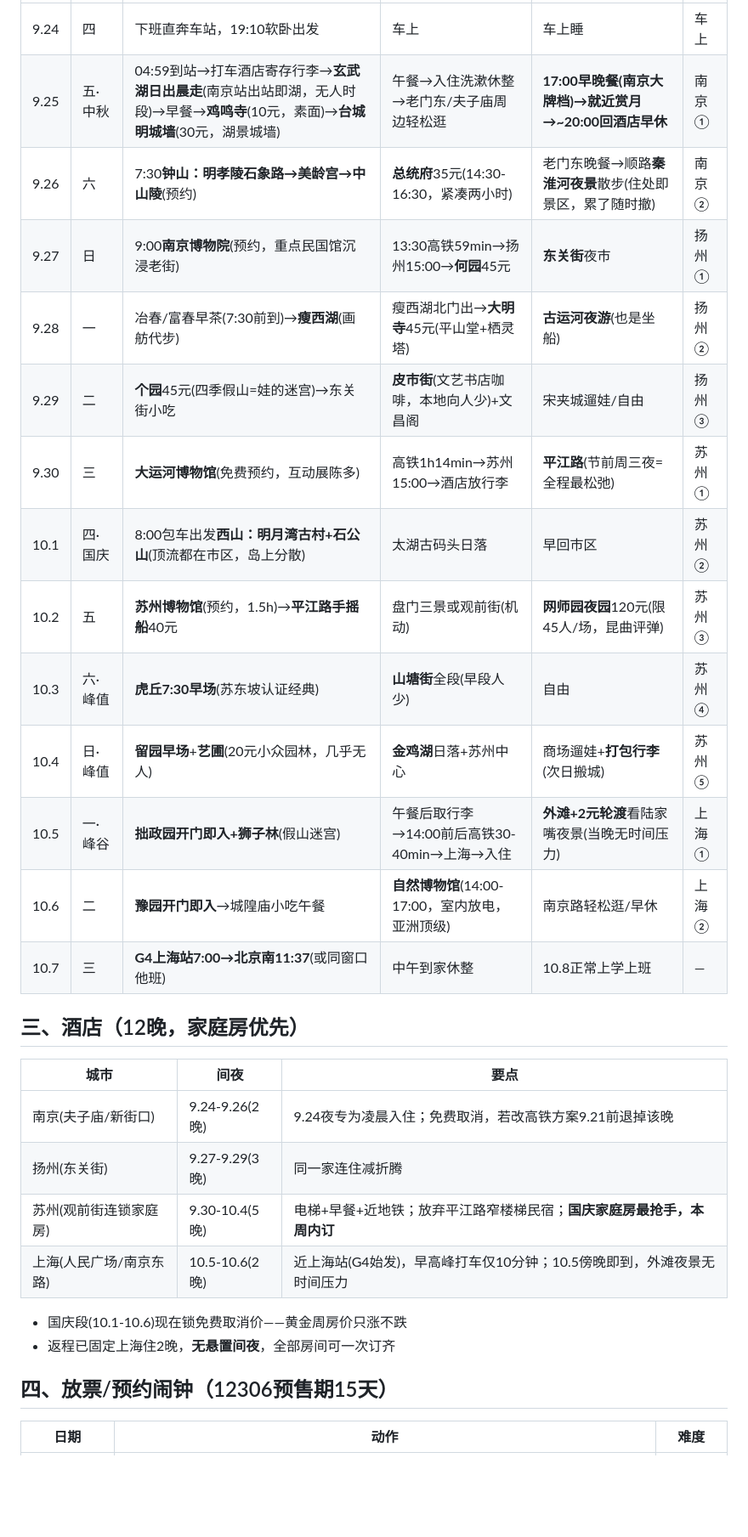
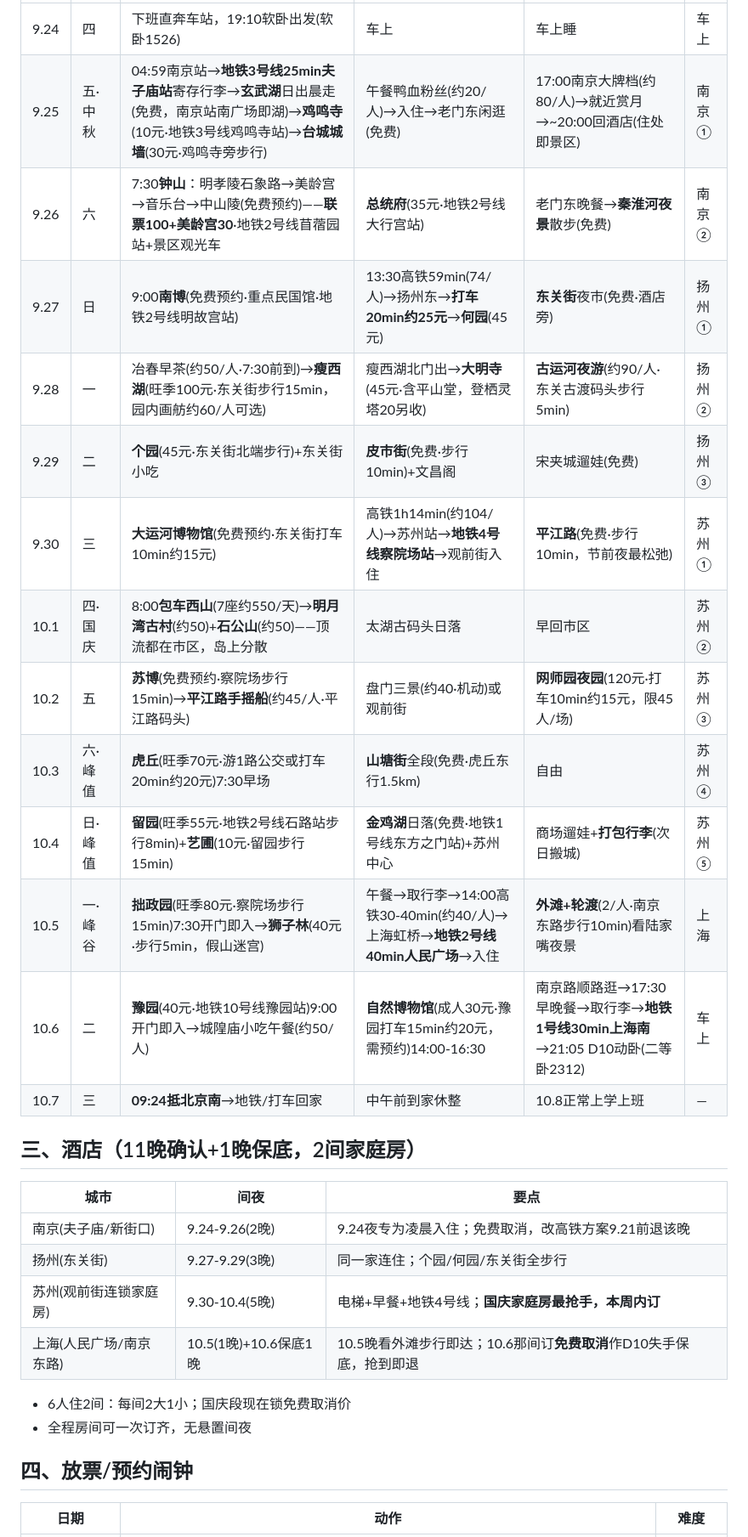
Before and after one commit to yuqiangcn/yuqiangcn.github.io, a Markdown page: world-trip-plan/江苏/江苏_PLAN.md, the part around one of its changes. Shown at 85% size. Drawn GitHub-style; blank space fills up the shorter version.

```diff
--- a/world-trip-plan/江苏/江苏_PLAN.md
+++ b/world-trip-plan/江苏/江苏_PLAN.md
@@ -21,30 +31,30 @@
 |---|---|---|---|---|---|
-| 9.24 | 四 | 下班直奔车站，19:10软卧出发 | 车上 | 车上睡 | 车上 |
-| 9.25 | 五·中秋 | 04:59到站→打车酒店寄存行李→**玄武湖日出晨走**(南京站出站即湖，无人时段)→早餐→**鸡鸣寺**(10元，素面)→**台城明城墙**(30元，湖景城墙) | 午餐→入住洗漱休整→老门东/夫子庙周边轻松逛 | **17:00早晚餐(南京大牌档)→就近赏月→~20:00回酒店早休** | 南京① |
-| 9.26 | 六 | 7:30**钟山：明孝陵石象路→美龄宫→中山陵**(预约) | **总统府**35元(14:30-16:30，紧凑两小时) | 老门东晚餐→顺路**秦淮河夜景**散步(住处即景区，累了随时撤) | 南京② |
-| 9.27 | 日 | 9:00**南京博物院**(预约，重点民国馆沉浸老街) | 13:30高铁59min→扬州15:00→**何园**45元 | **东关街**夜市 | 扬州① |
-| 9.28 | 一 | 冶春/富春早茶(7:30前到)→**瘦西湖**(画舫代步) | 瘦西湖北门出→**大明寺**45元(平山堂+栖灵塔) | **古运河夜游**(也是坐船) | 扬州② |
-| 9.29 | 二 | **个园**45元(四季假山=娃的迷宫)→东关街小吃 | **皮市街**(文艺书店咖啡，本地向人少)+文昌阁 | 宋夹城遛娃/自由 | 扬州③ |
-| 9.30 | 三 | **大运河博物馆**(免费预约，互动展陈多) | 高铁1h14min→苏州15:00→酒店放行李 | **平江路**(节前周三夜=全程最松弛) | 苏州① |
-| 10.1 | 四·国庆 | 8:00包车出发**西山：明月湾古村+石公山**(顶流都在市区，岛上分散) | 太湖古码头日落 | 早回市区 | 苏州② |
-| 10.2 | 五 | **苏州博物馆**(预约，1.5h)→**平江路手摇船**40元 | 盘门三景或观前街(机动) | **网师园夜园**120元(限45人/场，昆曲评弹) | 苏州③ |
-| 10.3 | 六·峰值 | **虎丘7:30早场**(苏东坡认证经典) | **山塘街**全段(早段人少) | 自由 | 苏州④ |
-| 10.4 | 日·峰值 | **留园早场**+**艺圃**(20元小众园林，几乎无人) | **金鸡湖**日落+苏州中心 | 商场遛娃+**打包行李**(次日搬城) | 苏州⑤ |
-| 10.5 | 一·峰谷 | **拙政园开门即入+狮子林**(假山迷宫) | 午餐后取行李→14:00前后高铁30-40min→上海→入住 | **外滩+2元轮渡**看陆家嘴夜景(当晚无时间压力) | 上海① |
-| 10.6 | 二 | **豫园开门即入**→城隍庙小吃午餐 | **自然博物馆**(14:00-17:00，室内放电，亚洲顶级) | 南京路轻松逛/早休 | 上海② |
-| 10.7 | 三 | **G4上海站7:00→北京南11:37**(或同窗口他班) | 中午到家休整 | 10.8正常上学上班 | — |
+| 9.24 | 四 | 下班直奔车站，19:10软卧出发(软卧1526) | 车上 | 车上睡 | 车上 |
+| 9.25 | 五·中秋 | 04:59南京站→**地铁3号线25min夫子庙站**寄存行李→**玄武湖**日出晨走(免费，南京站南广场即湖)→**鸡鸣寺**(10元·地铁3号线鸡鸣寺站)→**台城城墙**(30元·鸡鸣寺旁步行) | 午餐鸭血粉丝(约20/人)→入住→老门东闲逛(免费) | 17:00南京大牌档(约80/人)→就近赏月→~20:00回酒店(住处即景区) | 南京① |
+| 9.26 | 六 | 7:30**钟山**：明孝陵石象路→美龄宫→音乐台→中山陵(免费预约)——**联票100+美龄宫30**·地铁2号线苜蓿园站+景区观光车 | **总统府**(35元·地铁2号线大行宫站) | 老门东晚餐→**秦淮河夜景**散步(免费) | 南京② |
+| 9.27 | 日 | 9:00**南博**(免费预约·重点民国馆·地铁2号线明故宫站) | 13:30高铁59min(74/人)→扬州东→**打车20min约25元**→**何园**(45元) | **东关街**夜市(免费·酒店旁) | 扬州① |
+| 9.28 | 一 | 冶春早茶(约50/人·7:30前到)→**瘦西湖**(旺季100元·东关街步行15min，园内画舫约60/人可选) | 瘦西湖北门出→**大明寺**(45元·含平山堂，登栖灵塔20另收) | **古运河夜游**(约90/人·东关古渡码头步行5min) | 扬州② |
+| 9.29 | 二 | **个园**(45元·东关街北端步行)+东关街小吃 | **皮市街**(免费·步行10min)+文昌阁 | 宋夹城遛娃(免费) | 扬州③ |
+| 9.30 | 三 | **大运河博物馆**(免费预约·东关街打车10min约15元) | 高铁1h14min(约104/人)→苏州站→**地铁4号线察院场站**→观前街入住 | **平江路**(免费·步行10min，节前夜最松弛) | 苏州① |
+| 10.1 | 四·国庆 | 8:00**包车西山**(7座约550/天)→**明月湾古村**(约50)+**石公山**(约50)——顶流都在市区，岛上分散 | 太湖古码头日落 | 早回市区 | 苏州② |
+| 10.2 | 五 | **苏博**(免费预约·察院场步行15min)→**平江路手摇船**(约45/人·平江路码头) | 盘门三景(约40·机动)或观前街 | **网师园夜园**(120元·打车10min约15元，限45人/场) | 苏州③ |
+| 10.3 | 六·峰值 | **虎丘**(旺季70元·游1路公交或打车20min约20元)7:30早场 | **山塘街**全段(免费·虎丘东行1.5km) | 自由 | 苏州④ |
+| 10.4 | 日·峰值 | **留园**(旺季55元·地铁2号线石路站步行8min)+**艺圃**(10元·留园步行15min) | **金鸡湖**日落(免费·地铁1号线东方之门站)+苏州中心 | 商场遛娃+**打包行李**(次日搬城) | 苏州⑤ |
+| 10.5 | 一·峰谷 | **拙政园**(旺季80元·察院场步行15min)7:30开门即入→**狮子林**(40元·步行5min，假山迷宫) | 午餐→取行李→14:00高铁30-40min(约40/人)→上海虹桥→**地铁2号线40min人民广场**→入住 | **外滩+轮渡**(2/人·南京东路步行10min)看陆家嘴夜景 | 上海 |
+| 10.6 | 二 | **豫园**(40元·地铁10号线豫园站)9:00开门即入→城隍庙小吃午餐(约50/人) | **自然博物馆**(成人30元·豫园打车15min约20元，需预约)14:00-16:30 | 南京路顺路逛→17:30早晚餐→取行李→**地铁1号线30min上海南**→21:05 D10动卧(二等卧2312) | 车上 |
+| 10.7 | 三 | **09:24抵北京南**→地铁/打车回家 | 中午前到家休整 | 10.8正常上学上班 | — |
 
-## 三、酒店（12晚，家庭房优先）
+## 三、酒店（11晚确认+1晚保底，2间家庭房）
 | 城市 | 间夜 | 要点 |
 |---|---|---|
-| 南京(夫子庙/新街口) | 9.24-9.26(2晚) | 9.24夜专为凌晨入住；免费取消，若改高铁方案9.21前退掉该晚 |
-| 扬州(东关街) | 9.27-9.29(3晚) | 同一家连住减折腾 |
-| 苏州(观前街连锁家庭房) | 9.30-10.4(5晚) | 电梯+早餐+近地铁；放弃平江路窄楼梯民宿；**国庆家庭房最抢手，本周内订** |
-| 上海(人民广场/南京东路) | 10.5-10.6(2晚) | 近上海站(G4始发)，早高峰打车仅10分钟；10.5傍晚即到，外滩夜景无时间压力 |
+| 南京(夫子庙/新街口) | 9.24-9.26(2晚) | 9.24夜专为凌晨入住；免费取消，改高铁方案9.21前退该晚 |
+| 扬州(东关街) | 9.27-9.29(3晚) | 同一家连住；个园/何园/东关街全步行 |
+| 苏州(观前街连锁家庭房) | 9.30-10.4(5晚) | 电梯+早餐+地铁4号线；**国庆家庭房最抢手，本周内订** |
+| 上海(人民广场/南京东路) | 10.5(1晚)+10.6保底1晚 | 10.5晚看外滩步行即达；10.6那间订**免费取消**作D10失手保底，抢到即退 |
 
-- 国庆段(10.1-10.6)现在锁免费取消价——黄金周房价只涨不跌
-- 返程已固定上海住2晚，**无悬置间夜**，全部房间可一次订齐
+- 6人住2间：每间2大1小；国庆段现在锁免费取消价
+- 全程房间可一次订齐，无悬置间夜
 
-## 四、放票/预约闹钟（12306预售期15天）
+## 四、放票/预约闹钟
 | 日期 | 动作 | 难度 |
 |---|---|---|
```
Also changed, not shown: other parts of world-trip-plan/江苏/江苏_PLAN.md (+50 -37 lines).
